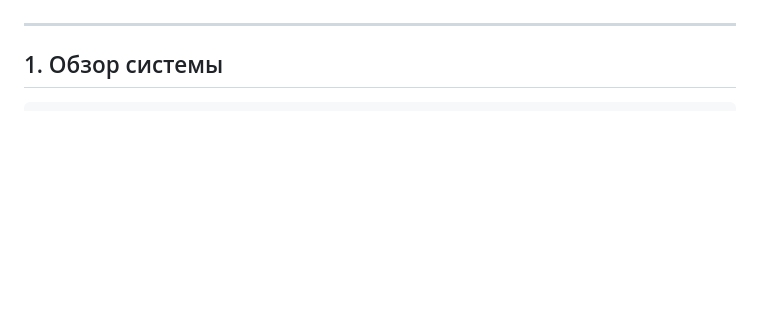
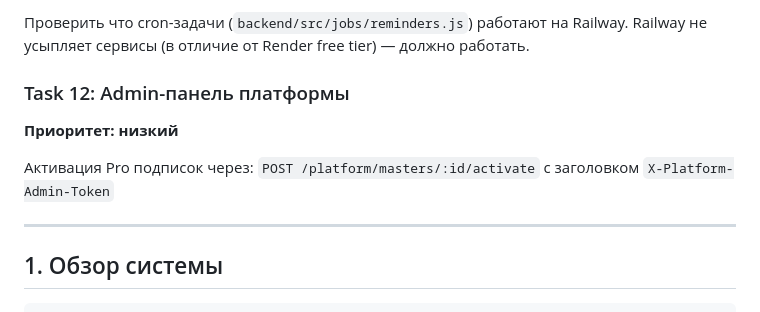
Before and after one commit to Petro2108/tg-beauty-app, a Markdown page: BACKEND-PLAN.md, the part around one of its changes. Rendered like a GitHub page; blank space fills up the shorter version.

Commit message:
docs: обновить BACKEND-PLAN — статус деплоя и план Phase 2
Co-Authored-By: Claude Sonnet 4.6 <noreply@anthropic.com>

```diff
--- a/BACKEND-PLAN.md
+++ b/BACKEND-PLAN.md
@@ -10,3 +74,11 @@
+Проверить что cron-задачи (`backend/src/jobs/reminders.js`) работают на Railway.
+Railway не усыпляет сервисы (в отличие от Render free tier) — должно работать.
+
+### Task 12: Admin-панель платформы
+**Приоритет: низкий**
+
+Активация Pro подписок через:
+`POST /platform/masters/:id/activate` с заголовком `X-Platform-Admin-Token`
 
 ---
 
```
Also changed, not shown: other parts of BACKEND-PLAN.md (+64 -0 lines).
